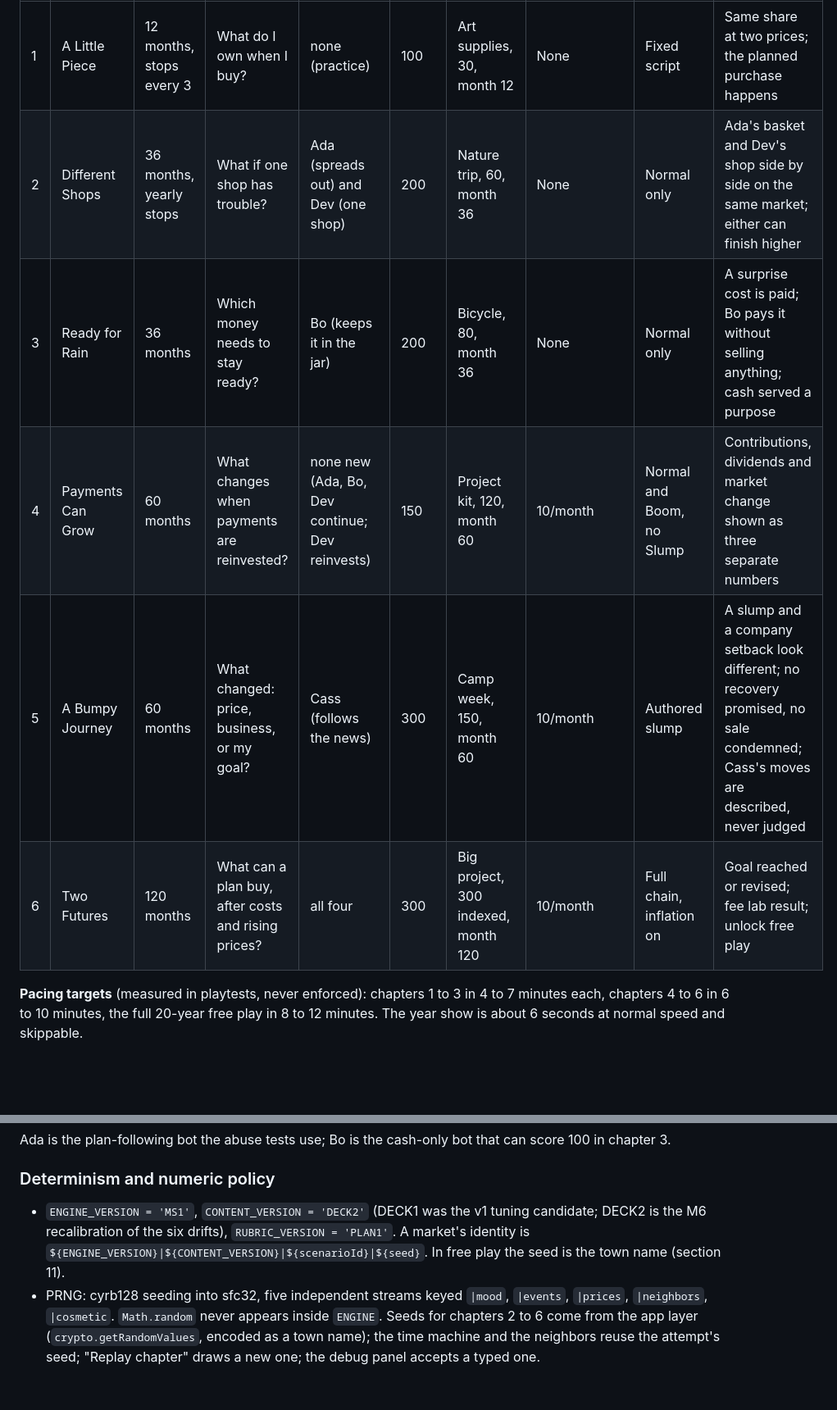
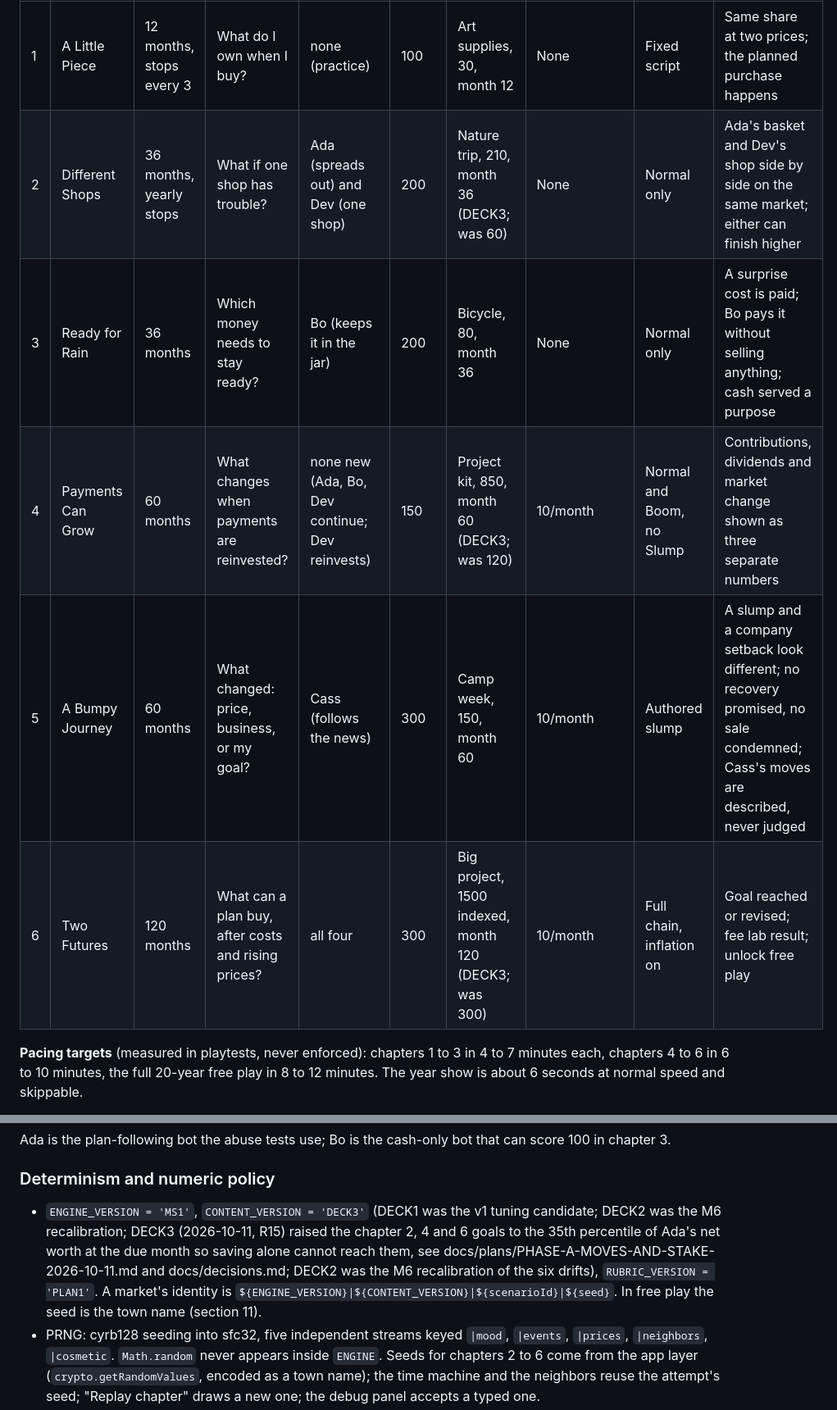
Before and after one commit to Stephenuffugus/Mainstreet, a Markdown page: HANDOFF.md, 2 parts joined by grey strips. Shown at 82% size. Rendered like a GitHub page; blank space fills up the shorter version.

Commit message:
HANDOFF: goals and content version follow DECK3 (chapters 2, 4, 6; chapters 3 and 5 are Stephen's call)

```diff
--- a/HANDOFF.md
+++ b/HANDOFF.md
@@ -147,11 +147,11 @@ Six chapters, each introducing one new money idea and one neighbor, then free pl
 | # | Chapter | Length | New idea | Neighbor introduced | Start coins | Goal (amount, due) | Contributions | Market moods | Required ending |
 | --- | --- | --- | --- | --- | --- | --- | --- | --- | --- |
 | 1 | A Little Piece | 12 months, stops every 3 | What do I own when I buy? | none (practice) | 100 | Art supplies, 30, month 12 | None | Fixed script | Same share at two prices; the planned purchase happens |
-| 2 | Different Shops | 36 months, yearly stops | What if one shop has trouble? | Ada (spreads out) and Dev (one shop) | 200 | Nature trip, 60, month 36 | None | Normal only | Ada's basket and Dev's shop side by side on the same market; either can finish higher |
+| 2 | Different Shops | 36 months, yearly stops | What if one shop has trouble? | Ada (spreads out) and Dev (one shop) | 200 | Nature trip, 210, month 36 (DECK3; was 60) | None | Normal only | Ada's basket and Dev's shop side by side on the same market; either can finish higher |
 | 3 | Ready for Rain | 36 months | Which money needs to stay ready? | Bo (keeps it in the jar) | 200 | Bicycle, 80, month 36 | None | Normal only | A surprise cost is paid; Bo pays it without selling anything; cash served a purpose |
-| 4 | Payments Can Grow | 60 months | What changes when payments are reinvested? | none new (Ada, Bo, Dev continue; Dev reinvests) | 150 | Project kit, 120, month 60 | 10/month | Normal and Boom, no Slump | Contributions, dividends and market change shown as three separate numbers |
+| 4 | Payments Can Grow | 60 months | What changes when payments are reinvested? | none new (Ada, Bo, Dev continue; Dev reinvests) | 150 | Project kit, 850, month 60 (DECK3; was 120) | 10/month | Normal and Boom, no Slump | Contributions, dividends and market change shown as three separate numbers |
 | 5 | A Bumpy Journey | 60 months | What changed: price, business, or my goal? | Cass (follows the news) | 300 | Camp week, 150, month 60 | 10/month | Authored slump | A slump and a company setback look different; no recovery promised, no sale condemned; Cass's moves are described, never judged |
-| 6 | Two Futures | 120 months | What can a plan buy, after costs and rising prices? | all four | 300 | Big project, 300 indexed, month 120 | 10/month | Full chain, inflation on | Goal reached or revised; fee lab result; unlock free play |
+| 6 | Two Futures | 120 months | What can a plan buy, after costs and rising prices? | all four | 300 | Big project, 1500 indexed, month 120 (DECK3; was 300) | 10/month | Full chain, inflation on | Goal reached or revised; fee lab result; unlock free play |
 
 **Pacing targets** (measured in playtests, never enforced): chapters 1 to 3 in 4 to 7 minutes each, chapters 4 to 6 in 6 to 10 minutes, the full 20-year free play in 8 to 12 minutes. The year show is about 6 seconds at normal speed and skippable.
 
@@ -329,7 +329,7 @@ Ada is the plan-following bot the abuse tests use; Bo is the cash-only bot that
 
 ### Determinism and numeric policy
 
-- `ENGINE_VERSION = 'MS1'`, `CONTENT_VERSION = 'DECK2'` (DECK1 was the v1 tuning candidate; DECK2 is the M6 recalibration of the six drifts), `RUBRIC_VERSION = 'PLAN1'`. A market's identity is `${ENGINE_VERSION}|${CONTENT_VERSION}|${scenarioId}|${seed}`. In free play the seed is the town name (section 11).
+- `ENGINE_VERSION = 'MS1'`, `CONTENT_VERSION = 'DECK3'` (DECK1 was the v1 tuning candidate; DECK2 was the M6 recalibration; DECK3 (2026-10-11, R15) raised the chapter 2, 4 and 6 goals to the 35th percentile of Ada's net worth at the due month so saving alone cannot reach them, see docs/plans/PHASE-A-MOVES-AND-STAKE-2026-10-11.md and docs/decisions.md; DECK2 was the M6 recalibration of the six drifts), `RUBRIC_VERSION = 'PLAN1'`. A market's identity is `${ENGINE_VERSION}|${CONTENT_VERSION}|${scenarioId}|${seed}`. In free play the seed is the town name (section 11).
 - PRNG: cyrb128 seeding into sfc32, five independent streams keyed `|mood`, `|events`, `|prices`, `|neighbors`, `|cosmetic`. `Math.random` never appears inside `ENGINE`. Seeds for chapters 2 to 6 come from the app layer (`crypto.getRandomValues`, encoded as a town name); the time machine and the neighbors reuse the attempt's seed; "Replay chapter" draws a new one; the debug panel accepts a typed one.
 - Inside the tick: only `+ − × ÷ %`, `Math.round`, `Math.floor`, `Math.max`, `Math.min`, `Math.imul`, `>>>`, BigInt. **No `Math.pow`, `**`, `exp`, `log`, `sqrt`, `sin`, `cos`, `toFixed`, `parseFloat`, `Intl`, `Number()` on strings.** Every constant that would need them is a literal in `PARAMS`. Use `x * x`, not `x ** 2`.
 - Asset, fund, card and neighbor iteration order is the fixed order of `PARAMS.assets`, `PARAMS.funds`, `CONTENT.cards`, `PARAMS.neighbors`. No object-key iteration in the engine; use arrays.
```
Also changed, not shown: other parts of HANDOFF.md (+1 -1 lines).
